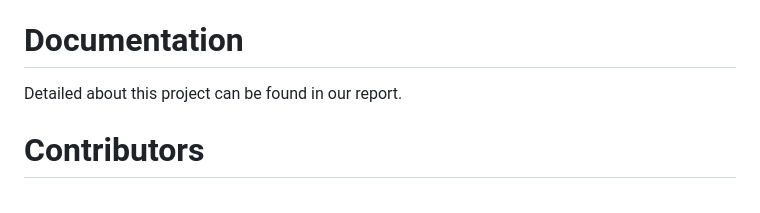
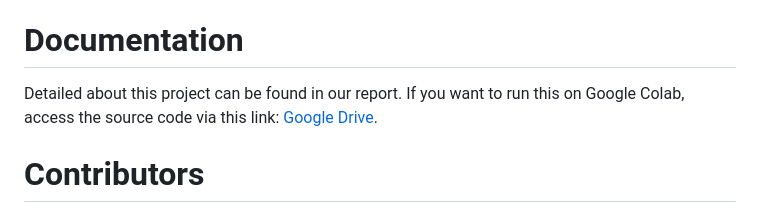
Before and after one commit to VuongTNT/Credit-Fraud-Detection, a Markdown page: README.md, the part around the change. Drawn GitHub-style.

```diff
--- a/README.md
+++ b/README.md
@@ -72,6 +72,7 @@ that Undersampling may not provide reliable evaluation results.*
 # Documentation
 
 Detailed about this project can be found in our report.
+If you want to run this on Google Colab, access the source code via this link: [Google Drive](https://drive.google.com/file/d/1mfH6CoZBWxSbvjLXWtGxheA6CVklN7uE/view?usp=sharing).
 
 # Contributors
 
```
